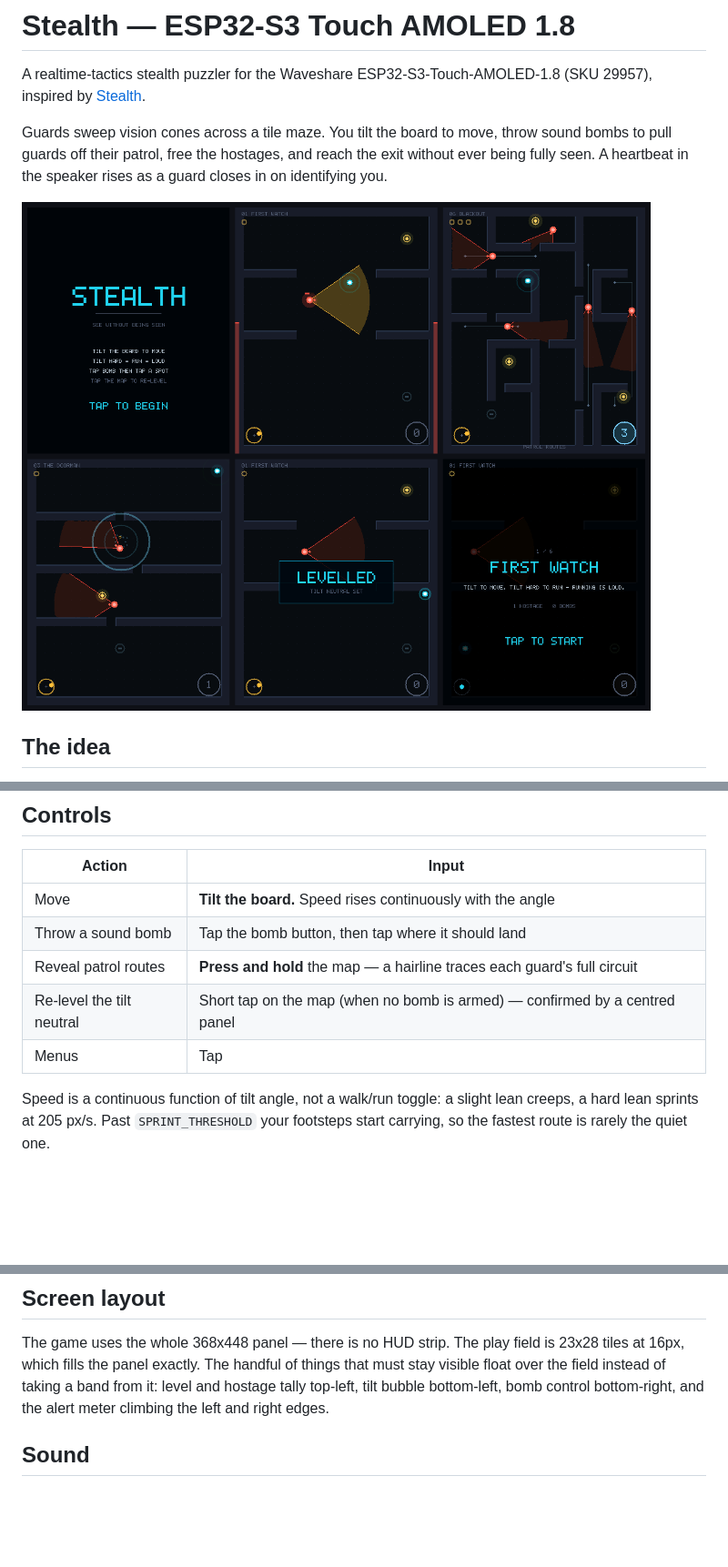
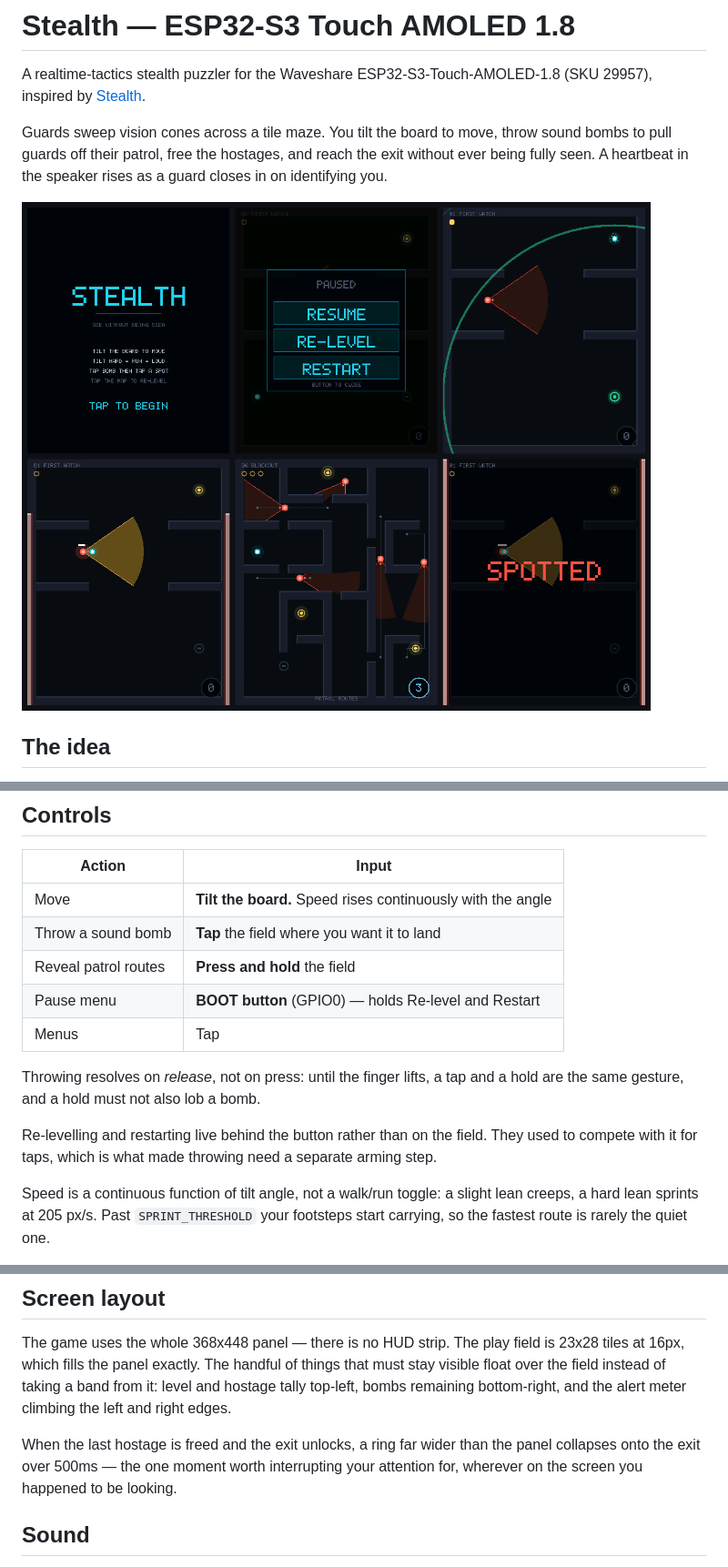
Before and after one commit to toddsherman/stealth-esp32s3, a Markdown page: README.md, 3 parts joined by grey strips. Shown: that part at 91% size. Rendered like a GitHub page; pictures changed too: docs/preview.png; blank space fills up the shorter version.

```diff
--- a/README.md
+++ b/README.md
@@ -38,10 +38,17 @@ sight.
 | Action | Input |
 |---|---|
 | Move | **Tilt the board.** Speed rises continuously with the angle |
-| Throw a sound bomb | Tap the bomb button, then tap where it should land |
-| Reveal patrol routes | **Press and hold** the map — a hairline traces each guard's full circuit |
-| Re-level the tilt neutral | Short tap on the map (when no bomb is armed) — confirmed by a centred panel |
+| Throw a sound bomb | **Tap** the field where you want it to land |
+| Reveal patrol routes | **Press and hold** the field |
+| Pause menu | **BOOT button** (GPIO0) — holds Re-level and Restart |
 | Menus | Tap |
+
+Throwing resolves on *release*, not on press: until the finger lifts, a tap
+and a hold are the same gesture, and a hold must not also lob a bomb.
+
+Re-levelling and restarting live behind the button rather than on the field.
+They used to compete with it for taps, which is what made throwing need a
+separate arming step.
 
 Speed is a continuous function of tilt angle, not a walk/run toggle: a slight
 lean creeps, a hard lean sprints at 205 px/s. Past `SPRINT_THRESHOLD` your
@@ -77,8 +84,12 @@ Every on-screen element, rendered from the game's own palette and rasteriser:
 The game uses the whole 368x448 panel — there is no HUD strip. The play field
 is 23x28 tiles at 16px, which fills the panel exactly. The handful of things
 that must stay visible float over the field instead of taking a band from it:
-level and hostage tally top-left, tilt bubble bottom-left, bomb control
-bottom-right, and the alert meter climbing the left and right edges.
+level and hostage tally top-left, bombs remaining bottom-right, and the alert
+meter climbing the left and right edges.
+
+When the last hostage is freed and the exit unlocks, a ring far wider than the
+panel collapses onto the exit over 500ms — the one moment worth interrupting
+your attention for, wherever on the screen you happened to be looking.
 
 ## Sound
 
```
Also changed, not shown: 10 other files.
